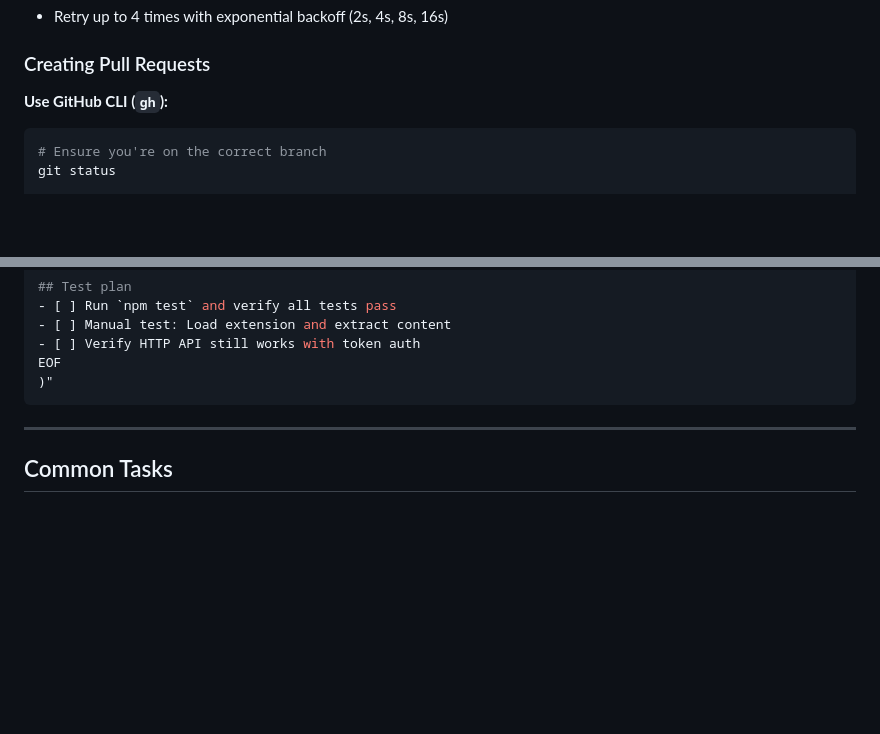
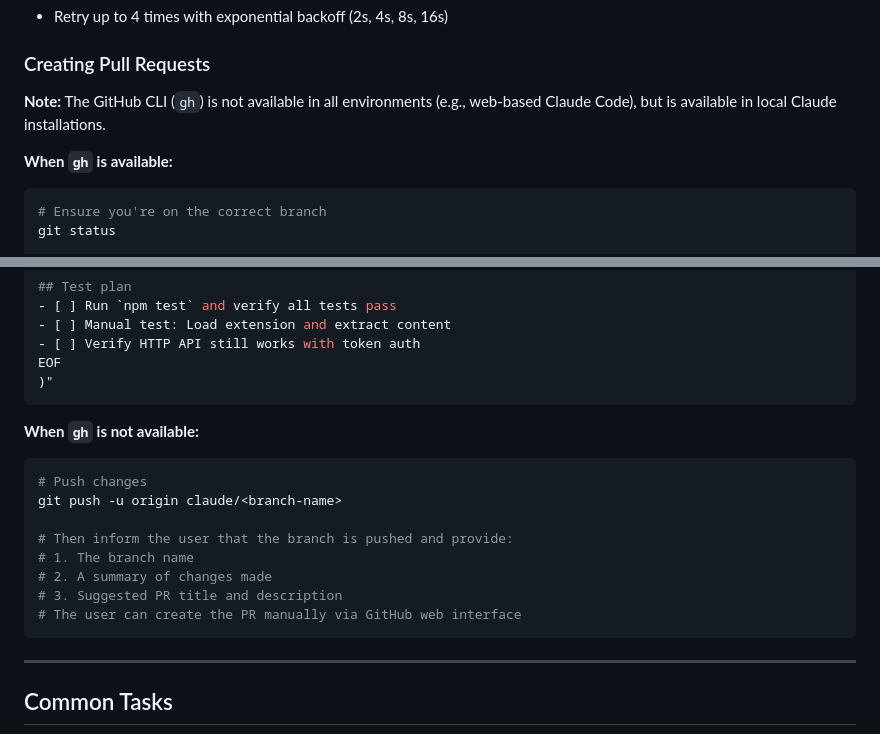
Before and after one commit to russellpierce/chrome-tab-mcp, a Markdown page: CLAUDE.md, 2 parts joined by grey strips. Drawn GitHub-style; blank space fills up the shorter version.

Commit message:
Document gh availability limitations in CLAUDE.md
Updates the "Creating Pull Requests" section to note that the GitHub CLI
(gh) is not available in all environments, specifically web-based Claude
Code, though it is available in local Claude installations.

Provides separate instructions for:
- When gh is available: Use gh pr create with full details
- When gh is not available: Push branch and inform user with PR details
  so they can create it manually via GitHub web interface

This helps AI assistants understand environment limitations and provide
appropriate guidance to users.

````diff
--- a/CLAUDE.md
+++ b/CLAUDE.md
@@ -460,7 +460,9 @@ git push -u origin claude/<your-branch-name>
 
 ### Creating Pull Requests
 
-**Use GitHub CLI (`gh`):**
+**Note:** The GitHub CLI (`gh`) is not available in all environments (e.g., web-based Claude Code), but is available in local Claude installations.
+
+**When `gh` is available:**
 ```bash
 # Ensure you're on the correct branch
 git status
@@ -480,6 +482,18 @@ gh pr create --title "Add feature X" --body "$(cat <<'EOF'
 - [ ] Verify HTTP API still works with token auth
 EOF
 )"
+```
+
+**When `gh` is not available:**
+```bash
+# Push changes
+git push -u origin claude/<branch-name>
+
+# Then inform the user that the branch is pushed and provide:
+# 1. The branch name
+# 2. A summary of changes made
+# 3. Suggested PR title and description
+# The user can create the PR manually via GitHub web interface
 ```
 
 ---
````
